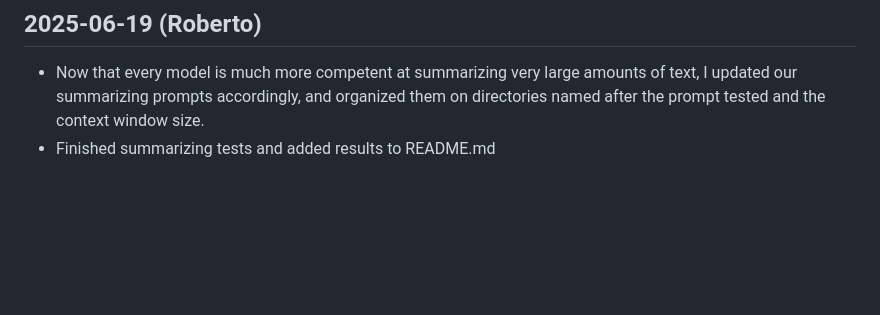
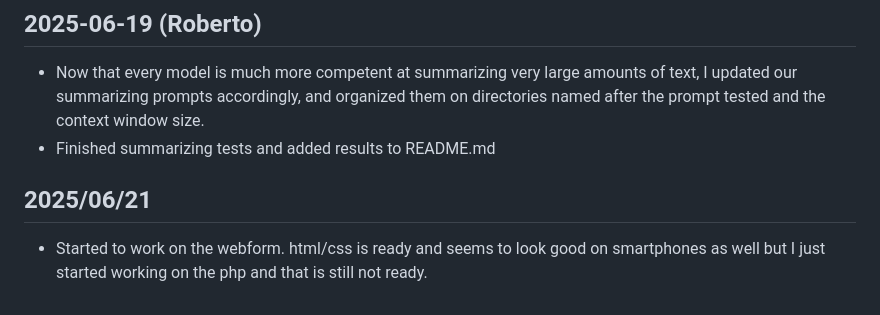
Before and after one commit to betodaviola/Collective-Misinterpretation-, a Markdown page: changelog.md, the part around the change. Rendered like a GitHub page; blank space fills up the shorter version.

Commit message:
Built and stylelized webform, started working php | fixed problematic naming scheme

```diff
--- a/changelog.md
+++ b/changelog.md
@@ -41,3 +41,6 @@
 ## 2025-06-19 (Roberto)
 - Now that every model is much more competent at summarizing very large amounts of text, I updated our summarizing prompts accordingly, and organized them on directories named after the prompt tested and the context window size.
 - Finished summarizing tests and added results to README.md
+
+## 2025/06/21
+- Started to work on the webform. html/css is ready and seems to look good on smartphones as well but I just started working on the php and that is still not ready.
```
